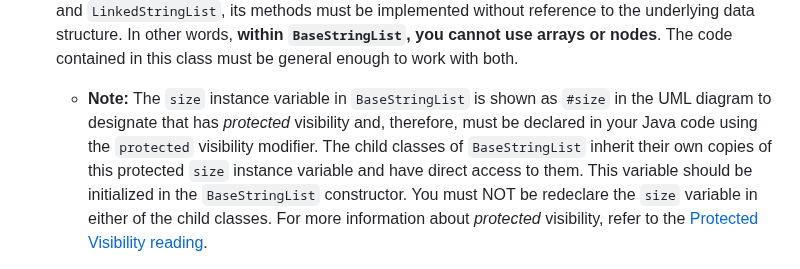
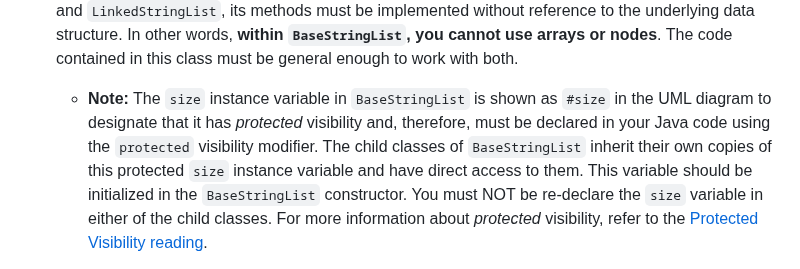
Before and after one commit to cs1302uga/cs1302-str-list, a Markdown page: README.md, the part around the change. GitHub-like rendering.

Commit message:
fixed grammatical error in protected note

```diff
--- a/README.md
+++ b/README.md
@@ -156,10 +156,10 @@ for the suggested order of implementation).
   general enough to work with both.
 
   * **Note:** The `size` instance variable in `BaseStringList` is shown as `#size` in the UML diagram
-    to designate that has _protected_ visibility and, therefore, must be declared in your Java code
+    to designate that it has _protected_ visibility and, therefore, must be declared in your Java code
     using the `protected` visibility modifier. The child classes of `BaseStringList` inherit their own
     copies of this protected `size` instance variable and have direct access to them. This variable
-    should be initialized in the `BaseStringList` constructor. You must NOT be redeclare the `size`
+    should be initialized in the `BaseStringList` constructor. You must NOT be re-declare the `size`
     variable in either of the child classes. For more information about _protected_ visibility,
     refer to the
     [Protected Visibility reading](https://github.com/cs1302uga/cs1302-tutorials/blob/alsi/visibility/protected.rst).
```
